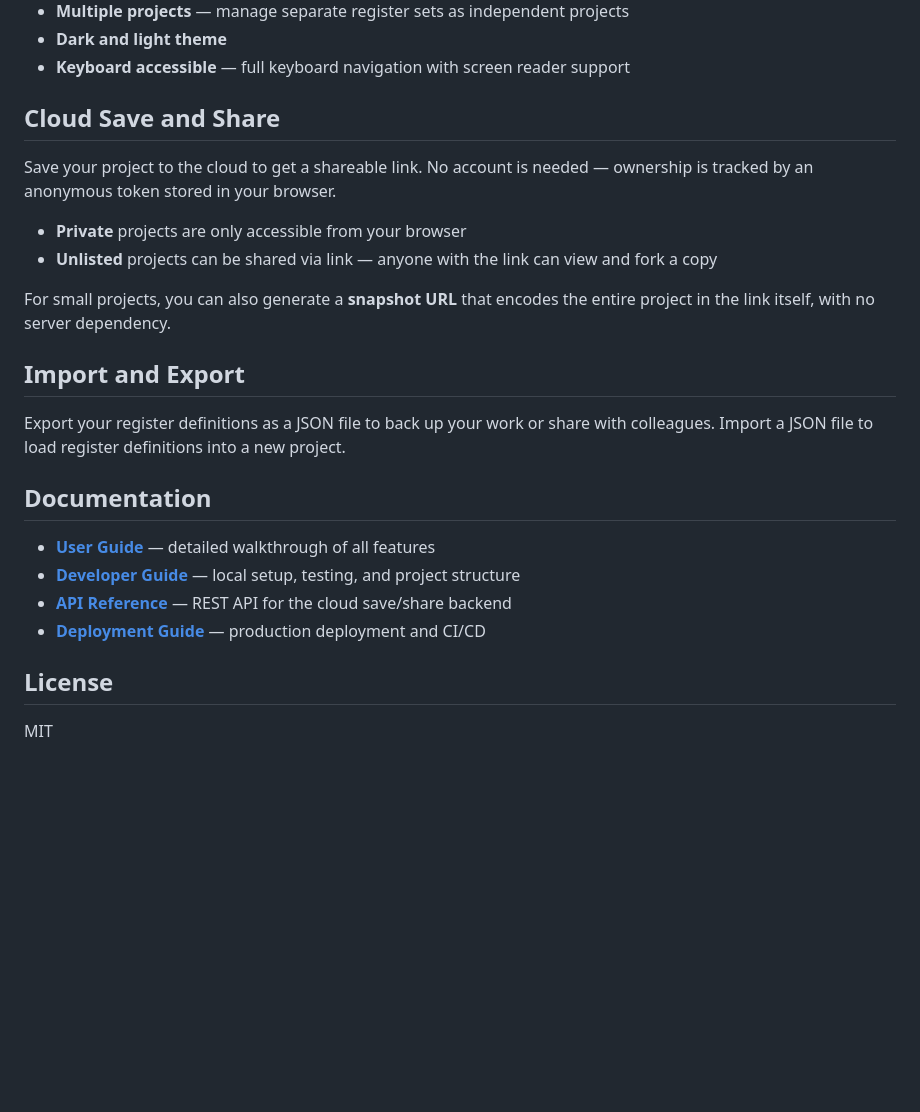
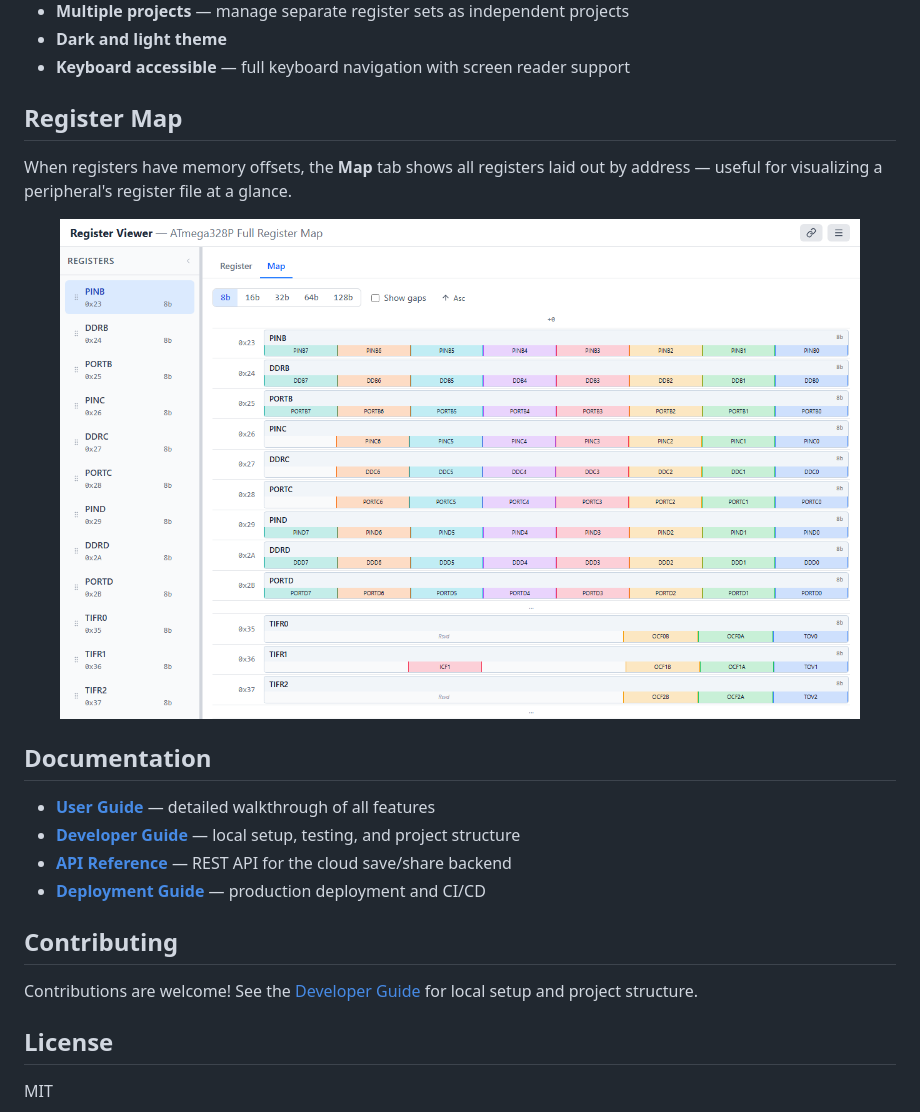
Before and after one commit to chrissbarr/RegisterViewer, a Markdown page: README.md, the part around one of its changes. GitHub-like rendering; pictures changed too: docs/images/map-view-light.png (added); blank space fills up the shorter version.

Commit message:
Update readme, add images

```diff
--- a/README.md
+++ b/README.md
@@ -42,18 +58,17 @@ All edits are bidirectional: changing the raw value updates the fields, and chan
 - **Dark and light theme**
 - **Keyboard accessible** — full keyboard navigation with screen reader support
 
-## Cloud Save and Share
+## Register Map
 
-Save your project to the cloud to get a shareable link. No account is needed — ownership is tracked by an anonymous token stored in your browser.
+When registers have memory offsets, the **Map** tab shows all registers laid out by address — useful for visualizing a peripheral's register file at a glance.
 
-- **Private** projects are only accessible from your browser
-- **Unlisted** projects can be shared via link — anyone with the link can view and fork a copy
-
-For small projects, you can also generate a **snapshot URL** that encodes the entire project in the link itself, with no server dependency.
-
-## Import and Export
-
-Export your register definitions as a JSON file to back up your work or share with colleagues. Import a JSON file to load register definitions into a new project.
+<p align="center">
+  <picture>
+    <source media="(prefers-color-scheme: dark)" srcset="docs/images/map-view-dark.png">
+    <source media="(prefers-color-scheme: light)" srcset="docs/images/map-view-light.png">
+    <img alt="Register map view showing registers laid out by memory address" src="docs/images/map-view-light.png" width="800">
+  </picture>
+</p>
 
 ## Documentation
 
@@ -62,6 +77,10 @@ Export your register definitions as a JSON file to back up your work or share wi
 - **[API Reference](docs/API.md)** — REST API for the cloud save/share backend
 - **[Deployment Guide](docs/DEPLOYMENT.md)** — production deployment and CI/CD
 
+## Contributing
+
+Contributions are welcome! See the [Developer Guide](docs/DEVELOPMENT.md) for local setup and project structure.
+
 ## License
 
 MIT
```
Also changed, not shown: other parts of README.md (+20 -4 lines), docs/images/map-view-dark.png (added), docs/images/screenshot-dark.png (added), docs/images/screenshot-light.png (added).
